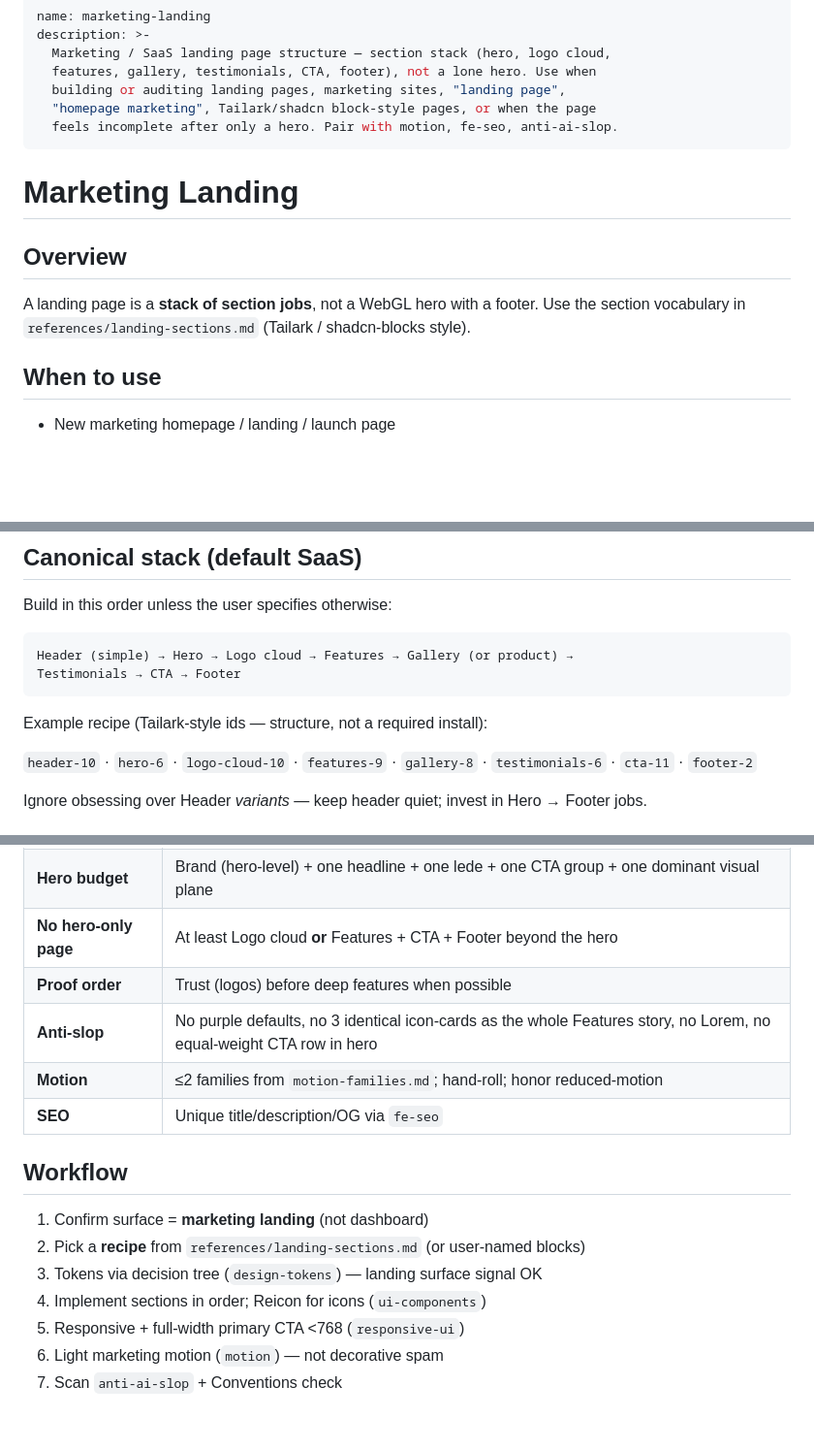
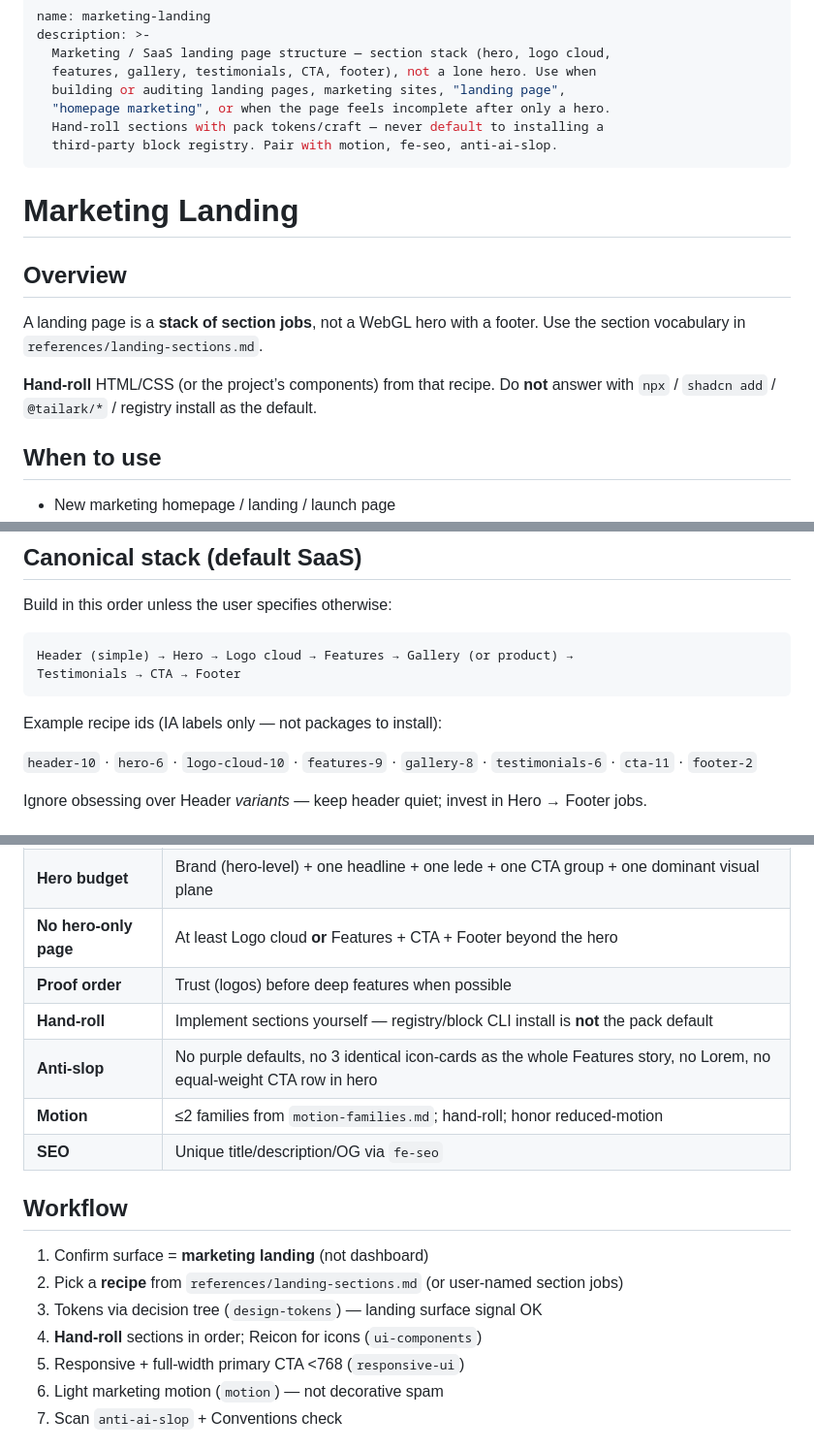
Before and after one commit to sukirman1901/frontend-expert, a Markdown page: skills/marketing-landing/SKILL.md, 3 parts joined by grey strips. Shown at 97% size. Rendered like a GitHub page; blank space fills up the shorter version.

Commit message:
Forbid Tailark/registry install as the marketing-landing default.
Section ids stay pack-owned IA labels; agents must hand-roll landing sections like motion vocabulary.

Co-authored-by: Cursor <cursoragent@cursor.com>

````diff
--- a/skills/marketing-landing/SKILL.md
+++ b/skills/marketing-landing/SKILL.md
@@ -4,15 +4,18 @@ description: >-
   Marketing / SaaS landing page structure — section stack (hero, logo cloud,
   features, gallery, testimonials, CTA, footer), not a lone hero. Use when
   building or auditing landing pages, marketing sites, "landing page",
-  "homepage marketing", Tailark/shadcn block-style pages, or when the page
-  feels incomplete after only a hero. Pair with motion, fe-seo, anti-ai-slop.
+  "homepage marketing", or when the page feels incomplete after only a hero.
+  Hand-roll sections with pack tokens/craft — never default to installing a
+  third-party block registry. Pair with motion, fe-seo, anti-ai-slop.
 ---
 
 # Marketing Landing
 
 ## Overview
 
-A landing page is a **stack of section jobs**, not a WebGL hero with a footer. Use the section vocabulary in `references/landing-sections.md` (Tailark / shadcn-blocks style).
+A landing page is a **stack of section jobs**, not a WebGL hero with a footer. Use the section vocabulary in `references/landing-sections.md`.
+
+**Hand-roll** HTML/CSS (or the project’s components) from that recipe. Do **not** answer with `npx` / `shadcn add` / `@tailark/*` / registry install as the default.
 
 ## When to use
 
@@ -35,7 +38,7 @@ Header (simple) → Hero → Logo cloud → Features → Gallery (or product)
 Testimonials → CTA → Footer
 ```
 
-Example recipe (Tailark-style ids — structure, not a required install):
+Example recipe ids (IA labels only — not packages to install):
 
 `header-10` · `hero-6` · `logo-cloud-10` · `features-9` · `gallery-8` · `testimonials-6` · `cta-11` · `footer-2`
 
@@ -49,6 +52,7 @@ Ignore obsessing over Header *variants* — keep header quiet; invest in Hero
 | **Hero budget** | Brand (hero-level) + one headline + one lede + one CTA group + one dominant visual plane |
 | **No hero-only page** | At least Logo cloud **or** Features + CTA + Footer beyond the hero |
 | **Proof order** | Trust (logos) before deep features when possible |
+| **Hand-roll** | Implement sections yourself — registry/block CLI install is **not** the pack default |
 | **Anti-slop** | No purple defaults, no 3 identical icon-cards as the whole Features story, no Lorem, no equal-weight CTA row in hero |
 | **Motion** | ≤2 families from `motion-families.md`; hand-roll; honor reduced-motion |
 | **SEO** | Unique title/description/OG via `fe-seo` |
@@ -56,9 +60,9 @@ Ignore obsessing over Header *variants* — keep header quiet; invest in Hero
 ## Workflow
 
 1. Confirm surface = **marketing landing** (not dashboard)
-2. Pick a **recipe** from `references/landing-sections.md` (or user-named blocks)
+2. Pick a **recipe** from `references/landing-sections.md` (or user-named section jobs)
 3. Tokens via decision tree (`design-tokens`) — landing surface signal OK
-4. Implement sections in order; Reicon for icons (`ui-components`)
+4. **Hand-roll** sections in order; Reicon for icons (`ui-components`)
 5. Responsive + full-width primary CTA <768 (`responsive-ui`)
 6. Light marketing motion (`motion`) — not decorative spam
 7. Scan `anti-ai-slop` + Conventions check
````
Also changed, not shown: other parts of skills/marketing-landing/SKILL.md (+1 -0 lines), references/landing-sections.md (+2 -2 lines).
